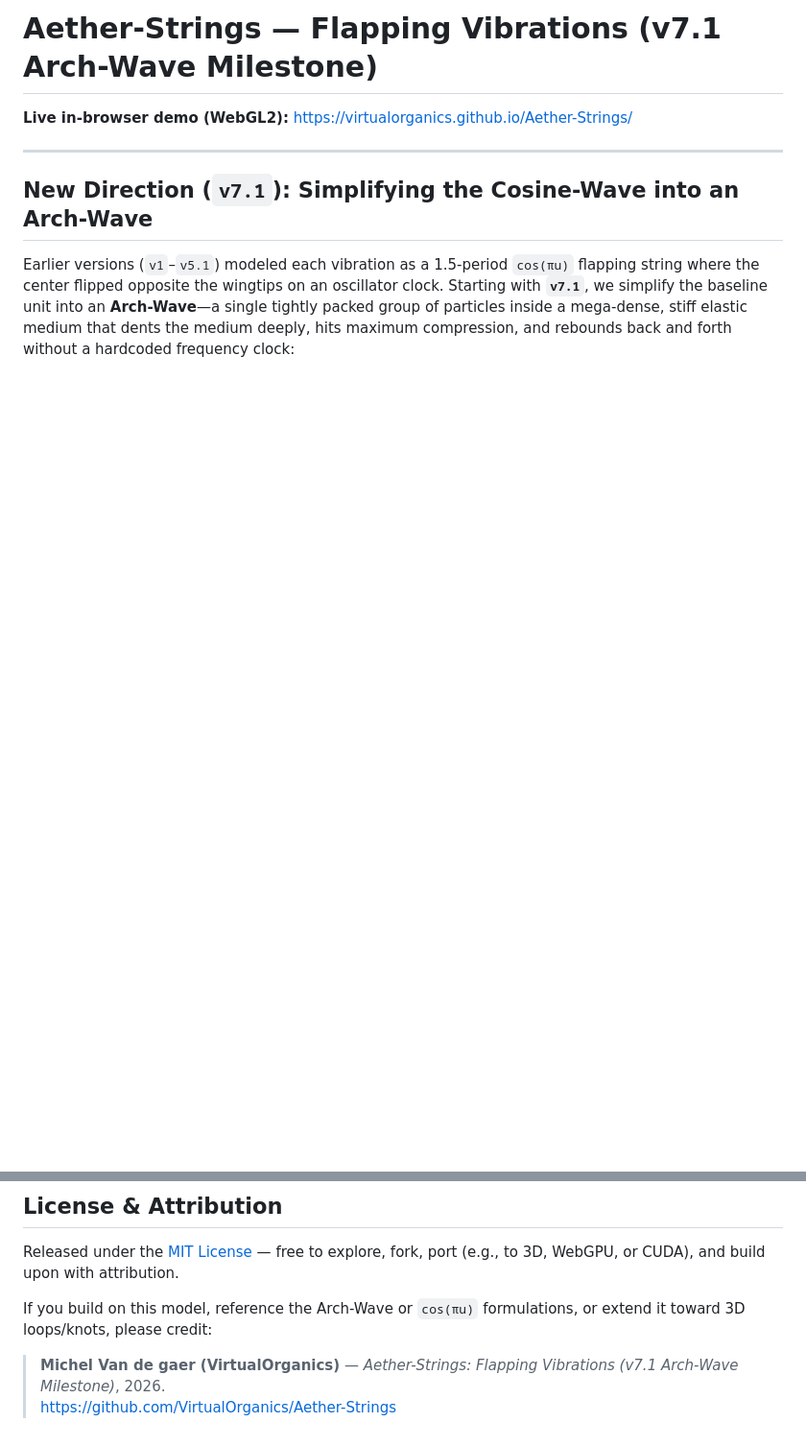
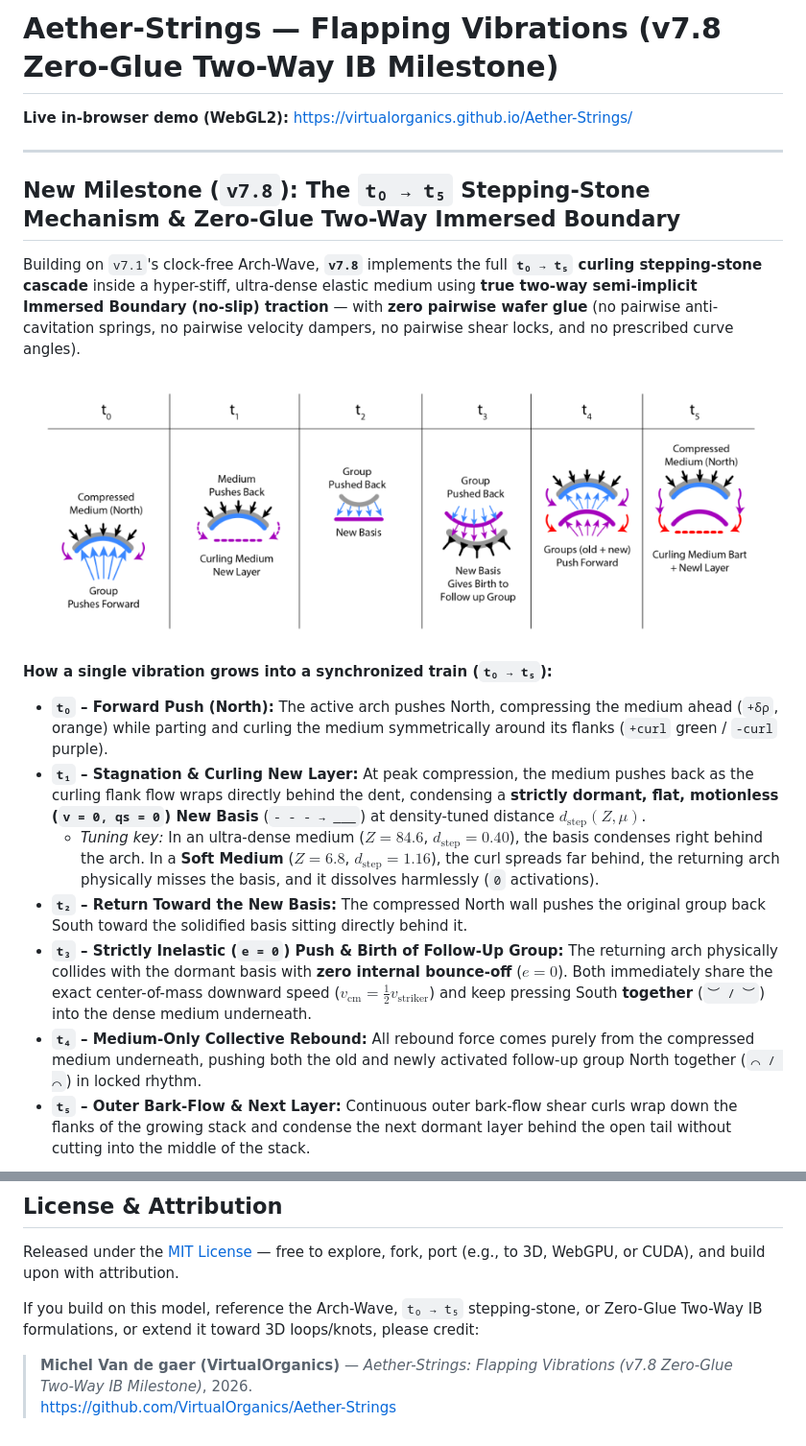
Before and after one commit to VirtualOrganics/Aether-Strings, a Markdown page: README.md, 2 parts joined by grey strips. Shown at 96% size. GitHub-like rendering; pictures changed too: assets/stepping-stone-cycle.png (added); blank space fills up the shorter version.

Commit message:
Milestone v7.8: Zero-Glue two-way IB core, t0-t5 diagram, README & v7.2-v7.8 archive

```diff
--- a/README.md
+++ b/README.md
@@ -1,9 +1,22 @@
-# Aether-Strings — Flapping Vibrations (v7.1 Arch-Wave Milestone)
+# Aether-Strings — Flapping Vibrations (v7.8 Zero-Glue Two-Way IB Milestone)
 
 **Live in-browser demo (WebGL2):** https://virtualorganics.github.io/Aether-Strings/
 
 ---
 
-## New Direction (`v7.1`): Simplifying the Cosine-Wave into an Arch-Wave
+## New Milestone (`v7.8`): The `t₀ → t₅` Stepping-Stone Mechanism & Zero-Glue Two-Way Immersed Boundary
 
-Earlier versions (`v1`–`v5.1`) modeled each vibration as a 1.5-period `cos(πu)` flapping string where the center flipped opposite the wingtips on an oscillator clock. Starting with **`v7.1`**, we simplify the baseline unit into an **Arch-Wave**—a single tightly packed group of particles inside a mega-dense, stiff elastic medium that dents the medium deeply, hits maximum compression, and rebounds back and forth without a hardcoded frequency clock:
+Building on `v7.1`'s clock-free Arch-Wave, **`v7.8`** implements the full **`t₀ → t₅` curling stepping-stone cascade** inside a hyper-stiff, ultra-dense elastic medium using **true two-way semi-implicit Immersed Boundary (no-slip) traction** — with **zero pairwise wafer glue** (no pairwise anti-cavitation springs, no pairwise velocity dampers, no pairwise shear locks, and no prescribed curve angles).
+
+![Curling Stepping-Stone Mechanism (t0 to t5)](assets/stepping-stone-cycle.png)
+
+**How a single vibration grows into a synchronized train (`t₀ → t₅`):**
+
+- **`t₀` – Forward Push (North):** The active arch pushes North, compressing the medium ahead (`+δρ`, orange) while parting and curling the medium symmetrically around its flanks (`+curl` green / `-curl` purple).
+- **`t₁` – Stagnation & Curling New Layer:** At peak compression, the medium pushes back as the curling flank flow wraps directly behind the dent, condensing a **strictly dormant, flat, motionless (`v = 0, qs = 0`) New Basis** (`- - - → ___`) at density-tuned distance $d_{\text{step}}(Z, \mu)$.
+  - *Tuning key:* In an ultra-dense medium ($Z = 84.6$, $d_{\text{step}} = 0.40$), the basis condenses right behind the arch. In a **Soft Medium** ($Z = 6.8$, $d_{\text{step}} = 1.16$), the curl spreads far behind, the returning arch physically misses the basis, and it dissolves harmlessly (`0` activations).
+- **`t₂` – Return Toward the New Basis:** The compressed North wall pushes the original group back South toward the solidified basis sitting directly behind it.
+- **`t₃` – Strictly Inelastic (`e = 0`) Push & Birth of Follow-Up Group:** The returning arch physically collides with the dormant basis with **zero internal bounce-off** ($e = 0$). Both immediately share the exact center-of-mass downward speed ($v_{\text{cm}} = \frac{1}{2} v_{\text{striker}}$) and keep pressing South **together** (`︶ / ︶`) into the dense medium underneath.
+- **`t₄` – Medium-Only Collective Rebound:** All rebound force comes purely from the compressed medium underneath, pushing both the old and newly activated follow-up group North together (`⌒ / ⌒`) in locked rhythm.
+- **`t₅` – Outer Bark-Flow & Next Layer:** Continuous outer bark-flow shear curls wrap down the flanks of the growing stack and condense the next dormant layer behind the open tail without cutting into the middle of the stack.
+
@@ -93,7 +118,7 @@ All milestone snapshots are preserved alongside `v7.1` and accessible directly i
 
 Released under the [MIT License](LICENSE) — free to explore, fork, port (e.g., to 3D, WebGPU, or CUDA), and build upon with attribution.
 
-If you build on this model, reference the Arch-Wave or `cos(πu)` formulations, or extend it toward 3D loops/knots, please credit:
+If you build on this model, reference the Arch-Wave, `t₀ → t₅` stepping-stone, or Zero-Glue Two-Way IB formulations, or extend it toward 3D loops/knots, please credit:
 
-> **Michel Van de gaer (VirtualOrganics)** — *Aether-Strings: Flapping Vibrations (v7.1 Arch-Wave Milestone)*, 2026.
+> **Michel Van de gaer (VirtualOrganics)** — *Aether-Strings: Flapping Vibrations (v7.8 Zero-Glue Two-Way IB Milestone)*, 2026.
 > https://github.com/VirtualOrganics/Aether-Strings
```
Also changed, not shown: other parts of README.md (+47 -35 lines), 8 other files.
